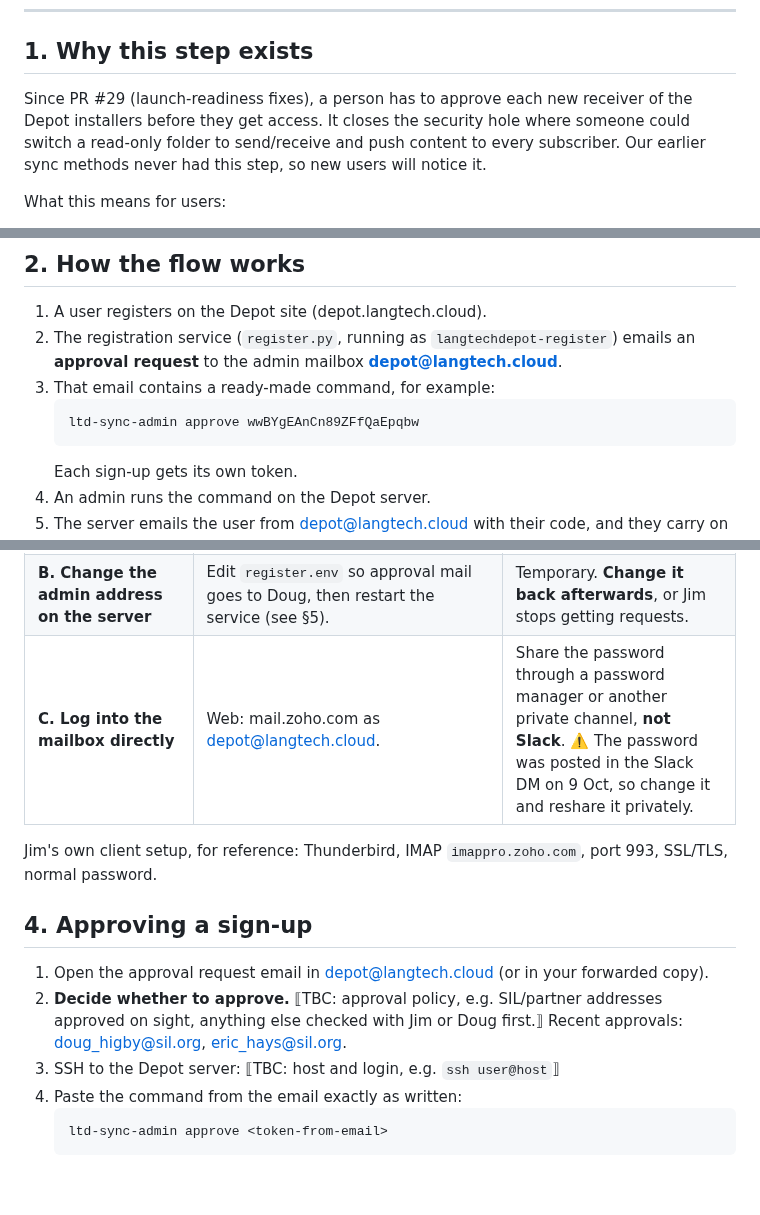
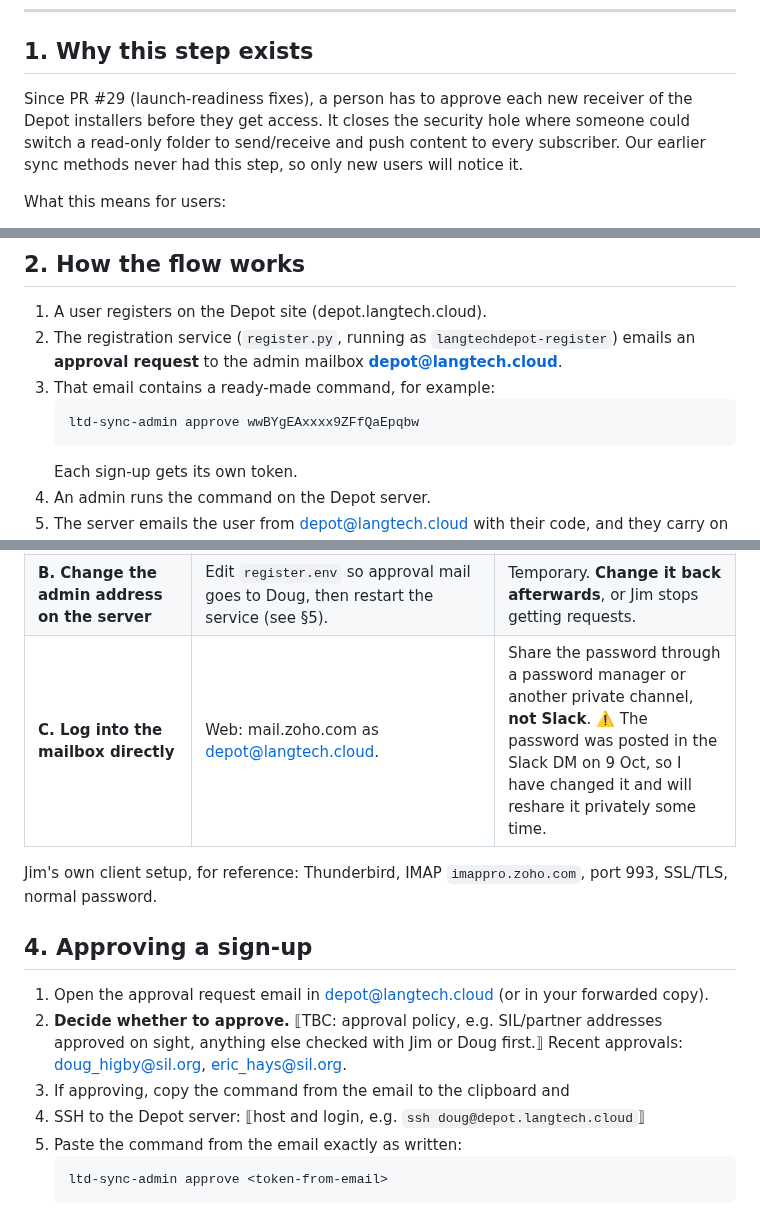
Before and after one commit to sillsdev/langtechdepot, a Markdown page: server/LTD_signup_approval_runbook.md, 3 parts joined by grey strips. Drawn GitHub-style; blank space fills up the shorter version.

Commit message:
LTD_signup_approval_runbook.md tweaks

````diff
--- a/server/LTD_signup_approval_runbook.md
+++ b/server/LTD_signup_approval_runbook.md
@@ -8,7 +8,7 @@
 
 ## 1. Why this step exists
 
-Since PR #29 (launch-readiness fixes), a person has to approve each new receiver of the Depot installers before they get access. It closes the security hole where someone could switch a read-only folder to send/receive and push content to every subscriber. Our earlier sync methods never had this step, so new users will notice it.
+Since PR #29 (launch-readiness fixes), a person has to approve each new receiver of the Depot installers before they get access. It closes the security hole where someone could switch a read-only folder to send/receive and push content to every subscriber. Our earlier sync methods never had this step, so only new users will notice it.
 
 What this means for users:
 
@@ -21,7 +21,7 @@ What this means for users:
 2. The registration service (`register.py`, running as `langtechdepot-register`) emails an **approval request** to the admin mailbox **depot@langtech.cloud**.
 3. That email contains a ready-made command, for example:
    ```
-   ltd-sync-admin approve wwBYgEAnCn89ZFfQaEpqbw
+   ltd-sync-admin approve wwBYgEAxxxx9ZFfQaEpqbw
    ```
    Each sign-up gets its own token.
 4. An admin runs the command on the Depot server.
@@ -35,7 +35,7 @@ Without a change, approval requests reach only the depot@langtech.cloud mailbox,
 |---|---|---|
 | **A. Forward to Doug** (recommended) | Jim has already added a forward from depot@langtech.cloud to Doug's address. Zoho has sent Doug a **verification code**. Doug sends the code to Jim, or enters it himself, in the Zoho web UI. | Once confirmed it needs no further action and can stay on for good. |
 | **B. Change the admin address on the server** | Edit `register.env` so approval mail goes to Doug, then restart the service (see §5). | Temporary. **Change it back afterwards**, or Jim stops getting requests. |
-| **C. Log into the mailbox directly** | Web: mail.zoho.com as depot@langtech.cloud. | Share the password through a password manager or another private channel, **not Slack**. ⚠️ The password was posted in the Slack DM on 9 Oct, so change it and reshare it privately. |
+| **C. Log into the mailbox directly** | Web: mail.zoho.com as depot@langtech.cloud. | Share the password through a password manager or another private channel, **not Slack**. ⚠️ The password was posted in the Slack DM on 9 Oct, so I have changed it and will reshare it privately some time. |
 
 Jim's own client setup, for reference: Thunderbird, IMAP `imappro.zoho.com`, port 993, SSL/TLS, normal password.
 
@@ -43,7 +43,8 @@ Jim's own client setup, for reference: Thunderbird, IMAP `imappro.zoho.com`, por
 
 1. Open the approval request email in depot@langtech.cloud (or in your forwarded copy).
 2. **Decide whether to approve.** ⟦TBC: approval policy, e.g. SIL/partner addresses approved on sight, anything else checked with Jim or Doug first.⟧ Recent approvals: doug_higby@sil.org, eric_hays@sil.org.
-3. SSH to the Depot server: ⟦TBC: host and login, e.g. `ssh user@host`⟧
+3. If approving, copy the command from the email to the clipboard and
+3. SSH to the Depot server: ⟦host and login, e.g. `ssh doug@depot.langtech.cloud`⟧
 4. Paste the command from the email exactly as written:
    ```
    ltd-sync-admin approve <token-from-email>
````
